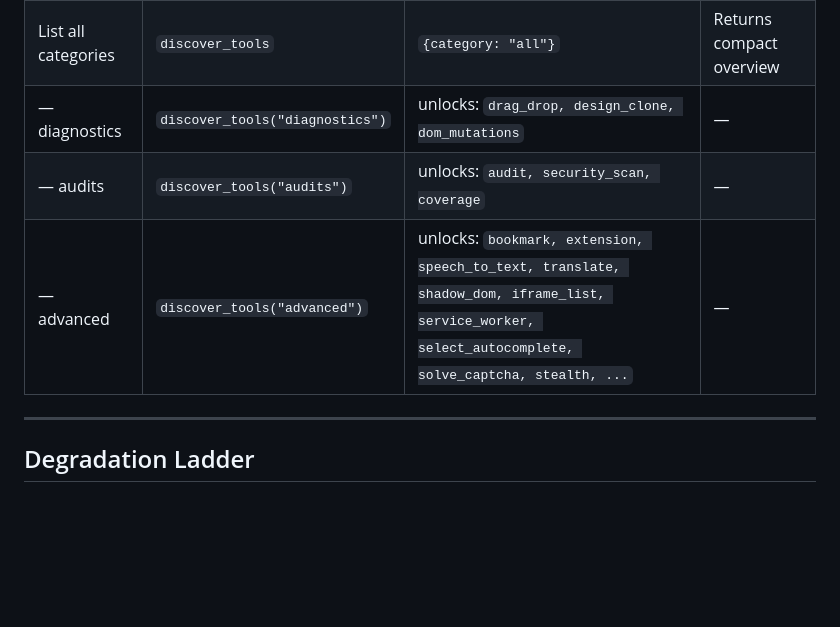
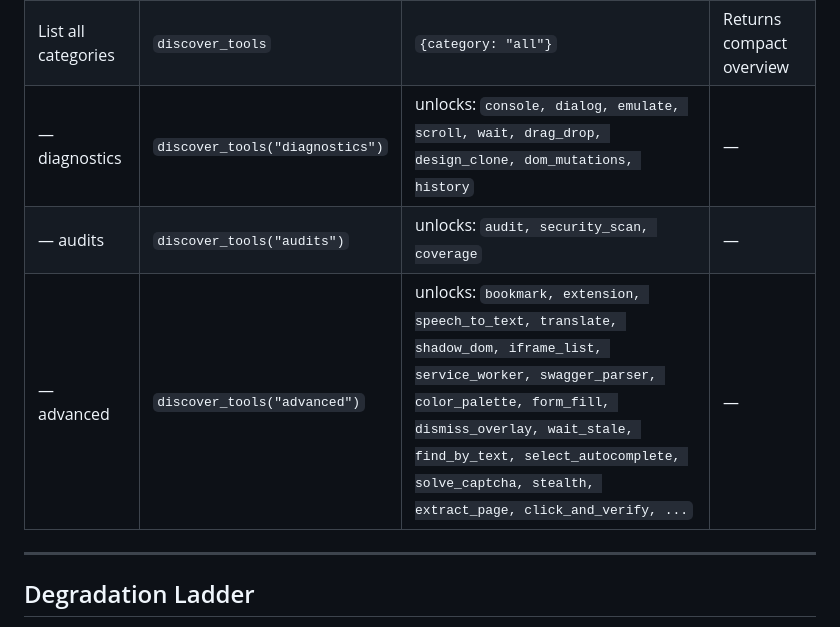
Before and after one commit to QWKiks/openweb, a Markdown page: AGENTS.md, the part around the change. GitHub-like rendering; blank space fills up the shorter version.

Commit message:
docs: sync AGENTS.md with full tool visibility info

```diff
--- a/AGENTS.md
+++ b/AGENTS.md
@@ -106,9 +106,9 @@ navigate(url) → snapshot() → click/fill(@eN) → snapshot()/get_text()/evalu
 |---|---|---|---|
 | Unlock hidden tools | `discover_tools` | `{category}` | **Must call before** using hidden tools |
 | List all categories | `discover_tools` | `{category: "all"}` | Returns compact overview |
-| — diagnostics | `discover_tools("diagnostics")` | unlocks: `drag_drop, design_clone, dom_mutations` | — |
+| — diagnostics | `discover_tools("diagnostics")` | unlocks: `console, dialog, emulate, scroll, wait, drag_drop, design_clone, dom_mutations, history` | — |
 | — audits | `discover_tools("audits")` | unlocks: `audit, security_scan, coverage` | — |
-| — advanced | `discover_tools("advanced")` | unlocks: `bookmark, extension, speech_to_text, translate, shadow_dom, iframe_list, service_worker, select_autocomplete, solve_captcha, stealth, ...` | — |
+| — advanced | `discover_tools("advanced")` | unlocks: `bookmark, extension, speech_to_text, translate, shadow_dom, iframe_list, service_worker, swagger_parser, color_palette, form_fill, dismiss_overlay, wait_stale, find_by_text, select_autocomplete, solve_captcha, stealth, extract_page, click_and_verify, ...` | — |
 
 ---
 
```
